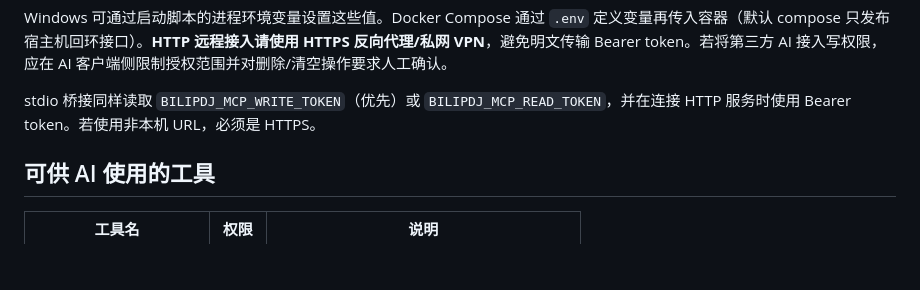
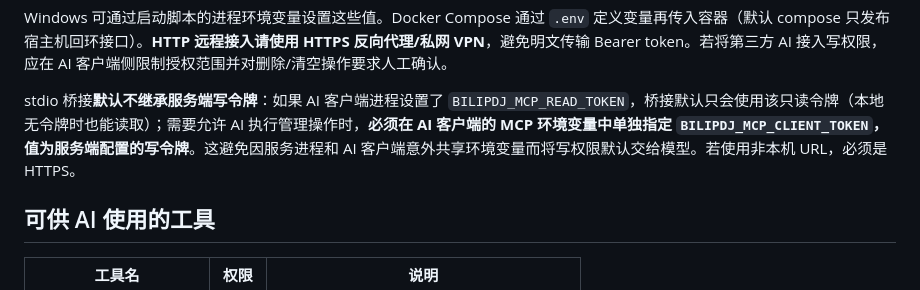
Before and after one commit to ZzzHe2333/bilipdj-go, a Markdown page: docs/MCP.md, the part around the change. Rendered like a GitHub page; blank space fills up the shorter version.

Commit message:
docs(mcp): explicitly opt AI stdio clients into write permissions (#2)

```diff
--- a/docs/MCP.md
+++ b/docs/MCP.md
@@ -40,7 +40,7 @@ export BILIPDJ_MCP_WRITE_TOKEN="替换为不同的强随机写入令牌"
 
 Windows 可通过启动脚本的进程环境变量设置这些值。Docker Compose 通过 `.env` 定义变量再传入容器（默认 compose 只发布宿主机回环接口）。**HTTP 远程接入请使用 HTTPS 反向代理/私网 VPN**，避免明文传输 Bearer token。若将第三方 AI 接入写权限，应在 AI 客户端侧限制授权范围并对删除/清空操作要求人工确认。
 
-stdio 桥接同样读取 `BILIPDJ_MCP_WRITE_TOKEN`（优先）或 `BILIPDJ_MCP_READ_TOKEN`，并在连接 HTTP 服务时使用 Bearer token。若使用非本机 URL，必须是 HTTPS。
+stdio 桥接**默认不继承服务端写令牌**：如果 AI 客户端进程设置了 `BILIPDJ_MCP_READ_TOKEN`，桥接默认只会使用该只读令牌（本地无令牌时也能读取）；需要允许 AI 执行管理操作时，**必须在 AI 客户端的 MCP 环境变量中单独指定 `BILIPDJ_MCP_CLIENT_TOKEN`，值为服务端配置的写令牌**。这避免因服务进程和 AI 客户端意外共享环境变量而将写权限默认交给模型。若使用非本机 URL，必须是 HTTPS。
 
 ## 可供 AI 使用的工具
 
```
